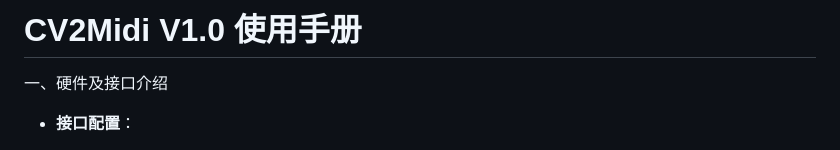
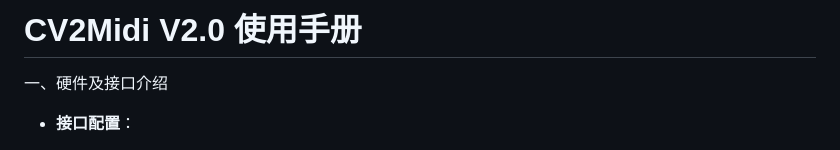
Before and after one commit to environscape/CodingInspire, a Markdown page: support/CV2MIDI.md, the part around the change. GitHub-like rendering.

```diff
--- a/support/CV2MIDI.md
+++ b/support/CV2MIDI.md
@@ -1,4 +1,4 @@
-# CV2Midi V1.0 使用手册 #
+# CV2Midi V2.0 使用手册 #
 
 
 
```
Also changed, not shown: support/Manifold_manual.md (+1 -1 lines), support/Manifold_Structure.png.
